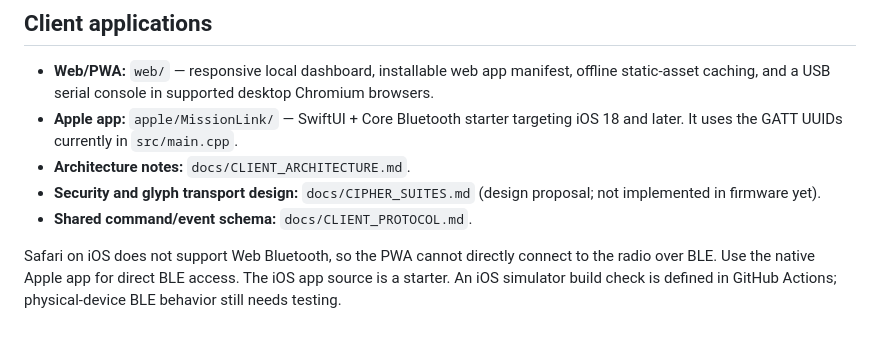
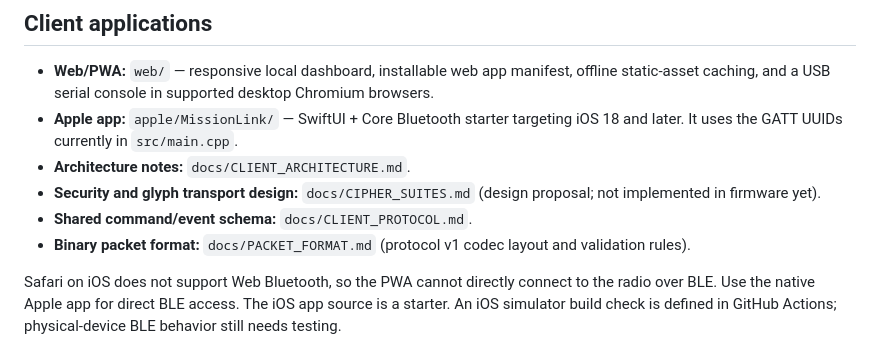
Before and after one commit to Innygr/Mission-Link, a Markdown page: README.md, the part around the change. Drawn GitHub-style.

Commit message:
docs: link packet format reference

```diff
--- a/README.md
+++ b/README.md
@@ -13,6 +13,7 @@ This is an actively developing scaffold, **not yet a validated radio firmware bu
 - **Architecture notes:** `docs/CLIENT_ARCHITECTURE.md`.
 - **Security and glyph transport design:** `docs/CIPHER_SUITES.md` (design proposal; not implemented in firmware yet).
 - **Shared command/event schema:** `docs/CLIENT_PROTOCOL.md`.
+- **Binary packet format:** `docs/PACKET_FORMAT.md` (protocol v1 codec layout and validation rules).
 
 Safari on iOS does not support Web Bluetooth, so the PWA cannot directly connect to the radio over BLE. Use the native Apple app for direct BLE access. The iOS app source is a starter. An iOS simulator build check is defined in GitHub Actions; physical-device BLE behavior still needs testing.
 
```
